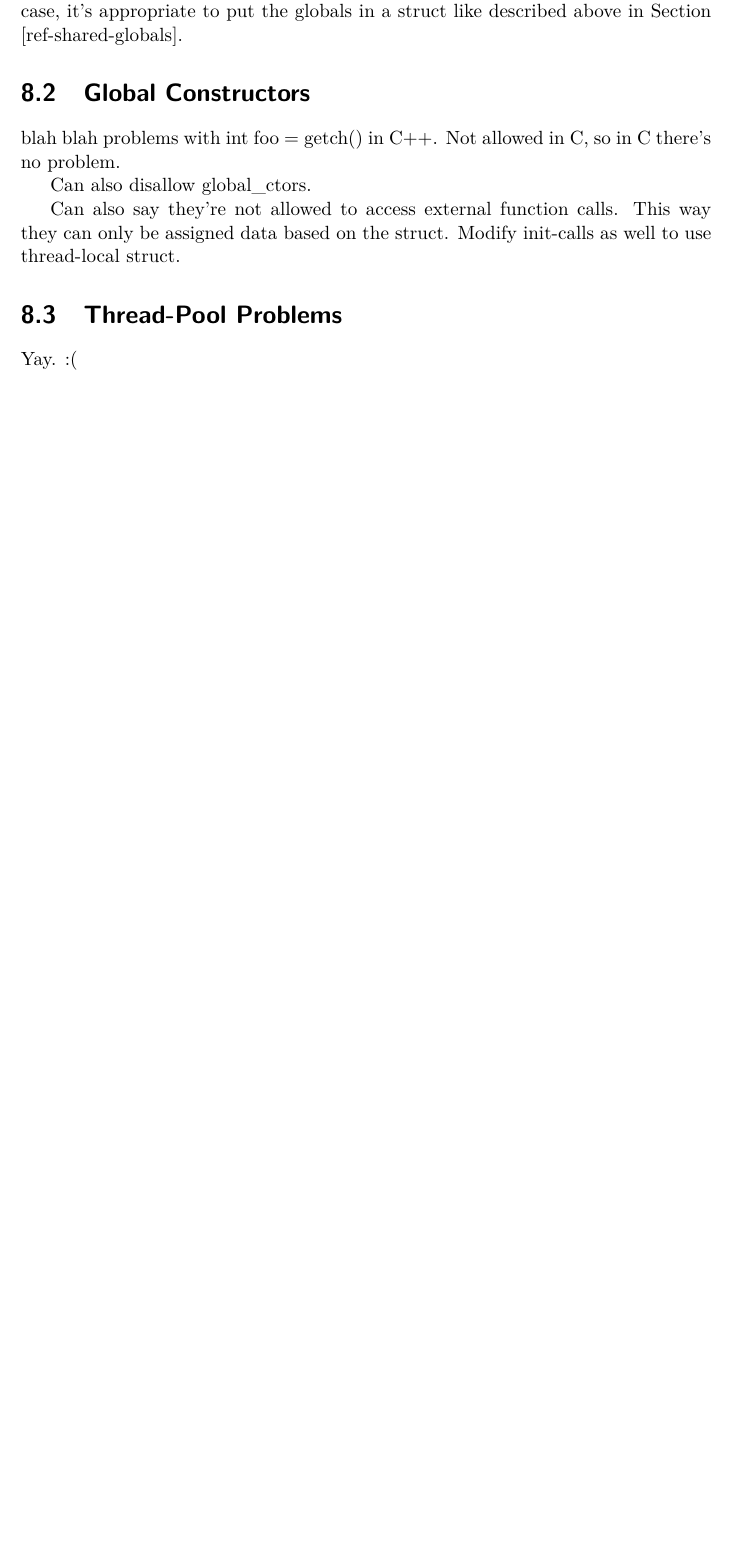
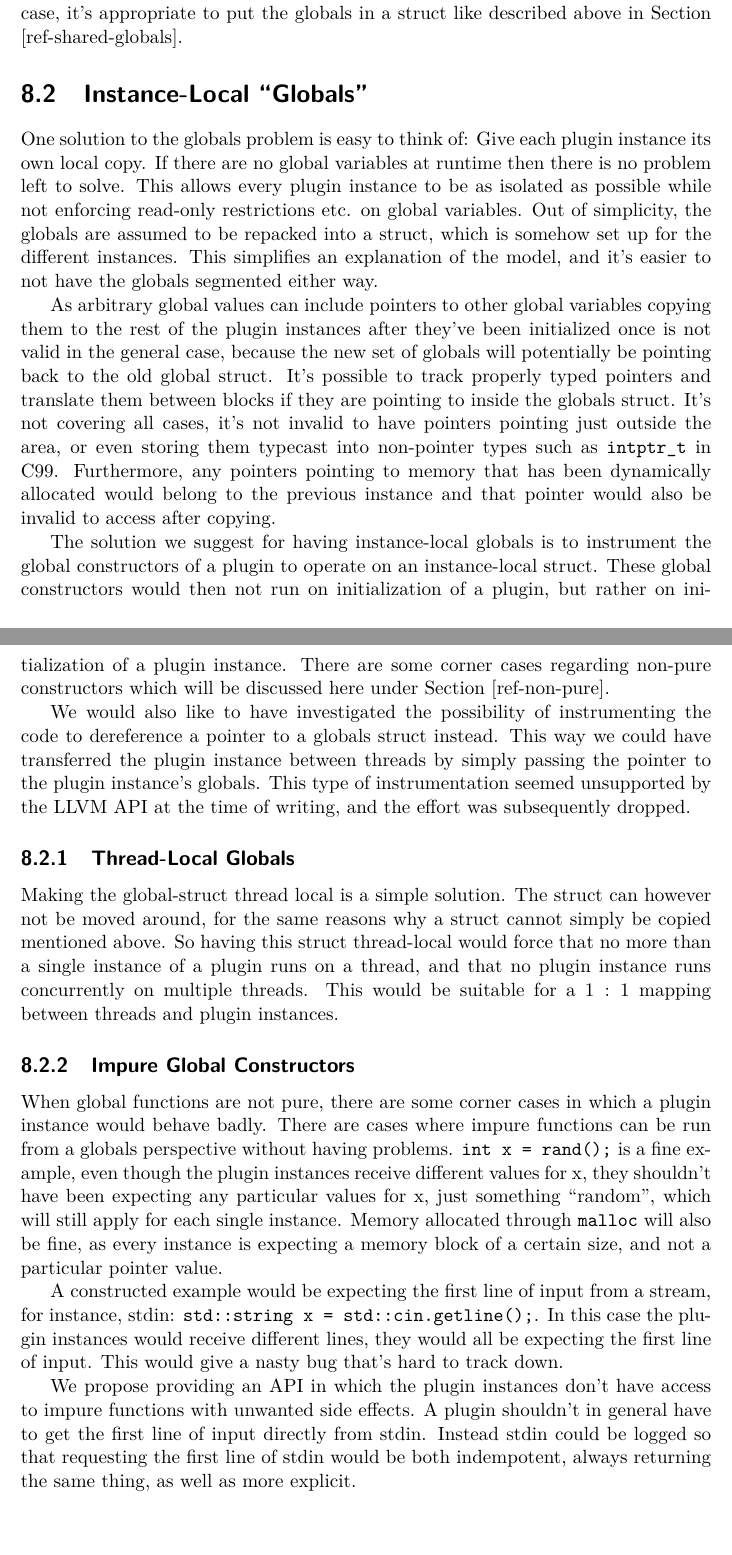
Before and after one commit to opticaller/master-thesis, a LaTeX thesis (thesis.tex, which reads parts/globals.tex): part of page 36 of 44 before the commit and two parts of pages 36 and 37 of 46 after it, the two joined at a grey line, cut so that both start at the same text, the shorter picture padded with empty space. Compiled offline with pdfLaTeX.

Commit message:
Globals: First draft, entire chapter

```diff
--- a/parts/globals.tex
+++ b/parts/globals.tex
@@ -60,18 +60,70 @@ performed once. In this final case, it's appropriate to put the globals in a
 struct like described above in Section [ref-shared-globals].
 
 
-\section {Global Constructors}
+\section {Instance-Local ``Globals''}
 
-blah blah problems with int foo = getch() in C++. Not allowed in C, so in C
-there's no problem.
+One solution to the globals problem is easy to think of: Give each plugin
+instance its own local copy. If there are no global variables at runtime then
+there is no problem left to solve. This allows every plugin instance to be as
+isolated as possible while not enforcing read-only restrictions etc. on global
+variables. Out of simplicity, the globals are assumed to be repacked into a
+struct, which is somehow set up for the different instances. This simplifies an
+explanation of the model, and it's easier to not have the globals segmented
+either way.
 
-Can also disallow global\_ctors.
+As arbitrary global values can include pointers to other global variables
+copying them to the rest of the plugin instances after they've been initialized
+once is not valid in the general case, because the new set of globals will
+potentially be pointing back to the old global struct. It's possible to track
+properly typed pointers and translate them between blocks if they are pointing
+to inside the globals struct. It's not covering all cases, it's not invalid to
+have pointers pointing just outside the area, or even storing them typecast into
+non-pointer types such as \texttt{intptr\_t} in C99. Furthermore, any pointers
+pointing to memory that has been dynamically allocated would belong to the
+previous instance and that pointer would also be invalid to access after
+copying.
 
-Can also say they're not allowed to access external function calls. This way
-they can only be assigned data based on the struct. Modify init-calls as well
-to use thread-local struct.
+The solution we suggest for having instance-local globals is to instrument the
+global constructors of a plugin to operate on an instance-local struct. These
+global constructors would then not run on initialization of a plugin, but rather
+on initialization of a plugin instance. There are some corner cases regarding
+non-pure constructors which will be discussed here under Section [ref-non-pure].
 
+We would also like to have investigated the possibility of instrumenting the
+code to dereference a pointer to a globals struct instead. This way we could
+have transferred the plugin instance between threads by simply passing the
+pointer to the plugin instance's globals. This type of instrumentation seemed
+unsupported by the LLVM API at the time of writing, and the effort was
+subsequently dropped.
 
-\section {Thread-Pool Problems}
+\subsection {Thread-Local Globals}
 
-Yay. :(
+Making the global-struct thread local is a simple solution. The struct can
+however not be moved around, for the same reasons why a struct cannot simply be
+copied mentioned above. So having this struct thread-local would force that no
+more than a single instance of a plugin runs on a thread, and that no plugin
+instance runs concurrently on multiple threads. This would be suitable for a
+$1:1$ mapping between threads and plugin instances.
+
+\subsection {Impure Global Constructors}
+
+When global functions are not pure, there are some corner cases in which a
+plugin instance would behave badly. There are cases where impure functions can
+be run from a globals perspective without having problems.
+\texttt{int x = rand();} is a fine example, even though the plugin instances
+receive different values for x, they shouldn't have been expecting any
+particular values for x, just something ``random'', which will still apply for
+each single instance. Memory allocated through \texttt{malloc} will also be
+fine, as every instance is expecting a memory block of a certain size, and not
+a particular pointer value.
+
+A constructed example would be expecting the first line of input from a stream,
+for instance, stdin: \texttt{std::string x = std::cin.getline();}. In this case
+the plugin instances would receive different lines, they would all be expecting
+the first line of input. This would give a nasty bug that's hard to track down.
+
+We propose providing an API in which the plugin instances don't have access to
+impure functions with unwanted side effects. A plugin shouldn't in general have
+to get the first line of input directly from stdin. Instead stdin could be
+logged so that requesting the first line of stdin would be both indempotent,
+always returning the same thing, as well as more explicit.
```
